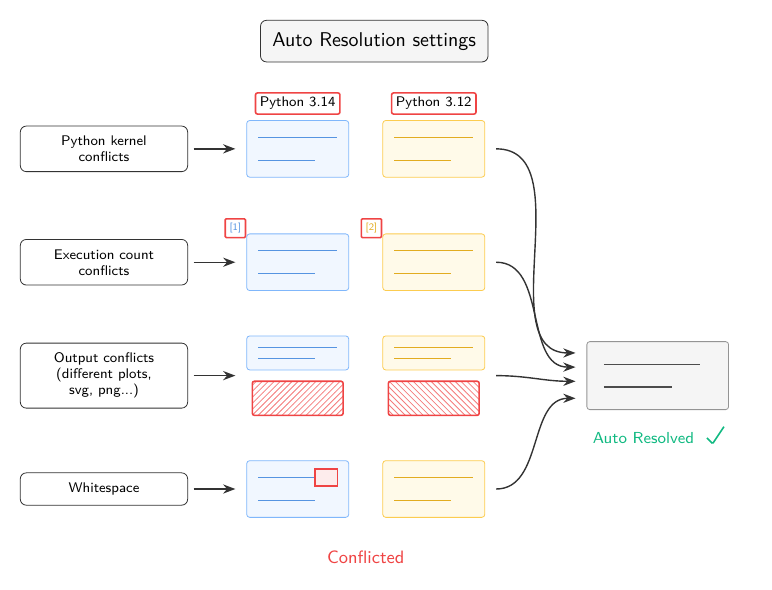
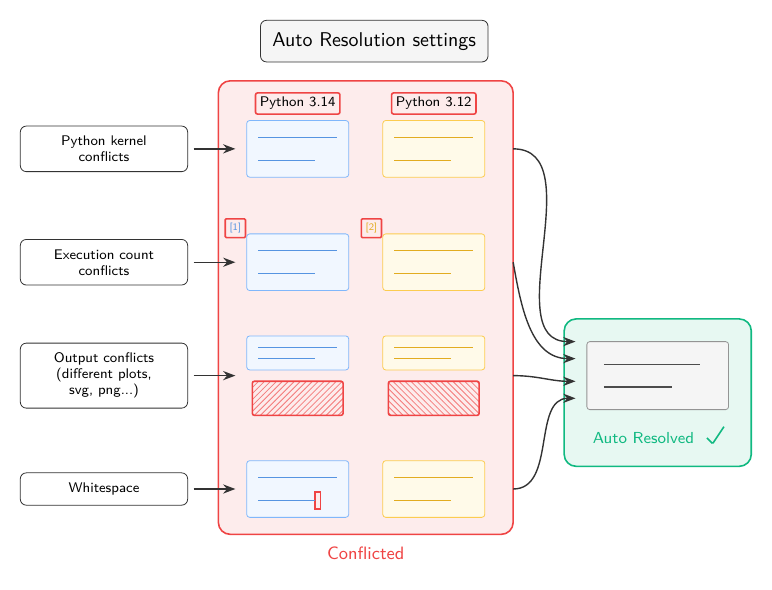
Before and after one commit to Avni2000/MergeNB, a LaTeX figure (apps/website/docs/auto-resolution.tex): the whole page. Compiled offline with pdfLaTeX.

Commit message:
fix(docs): auto-resolution image
- non-overlapping arrows
- red/green boxes

```diff
--- a/apps/website/docs/auto-resolution.tex
+++ b/apps/website/docs/auto-resolution.tex
@@ -127,19 +137,15 @@
 \codeline{incBdr!90!black}{6.6, 0.2}{8.0, 0.2}
 \codeline{incBdr!90!black}{6.6, -0.2}{7.6, -0.2}
 
-% Conflicted Text Label
-\node[font=\sffamily\small, text=errRed] at (6.1, -1.2) {Conflicted};
-
-
 %%=============================================================
 %% RIGHT COLUMN: MERGED RESOLVED CELL
 %%=============================================================
 
 % Arrows Converging to the Resolved Cell
-\draw[->, black!80, line width=0.7pt] (8.4, 6.0) to[out=0, in=180] (9.8, 2.4);
-\draw[->, black!80, line width=0.7pt] (8.4, 4.0) to[out=0, in=180] (9.8, 2.15);
-\draw[->, black!80, line width=0.7pt] (8.4, 2.0) to[out=0, in=180] (9.8, 1.9);
-\draw[->, black!80, line width=0.7pt] (8.4, 0.0) to[out=0, in=180] (9.8, 1.6);
+\draw[->, black!80, line width=0.7pt] (8.7, 6.0) to[out=0, in=180] (9.8, 2.6);
+\draw[->, black!80, line width=0.7pt] (8.7, 4.0) to[out=-80, in=180] (9.8, 2.3);
+\draw[->, black!80, line width=0.7pt] (8.7, 2.0) to[out=0, in=180] (9.8, 1.9);
+\draw[->, black!80, line width=0.7pt] (8.7, 0.0) to[out=0, in=180] (9.8, 1.6);
 
 % Auto-Resolved Output Cell
 \draw[fill=cellBg, draw=cellBdr!80!black, rounded corners=1.5pt] (10.0, 1.4) rectangle (12.5, 2.6);
```
Also changed, not shown: apps/website/docs/auto-resolution.tex (14 more changed lines), 1 other file.
